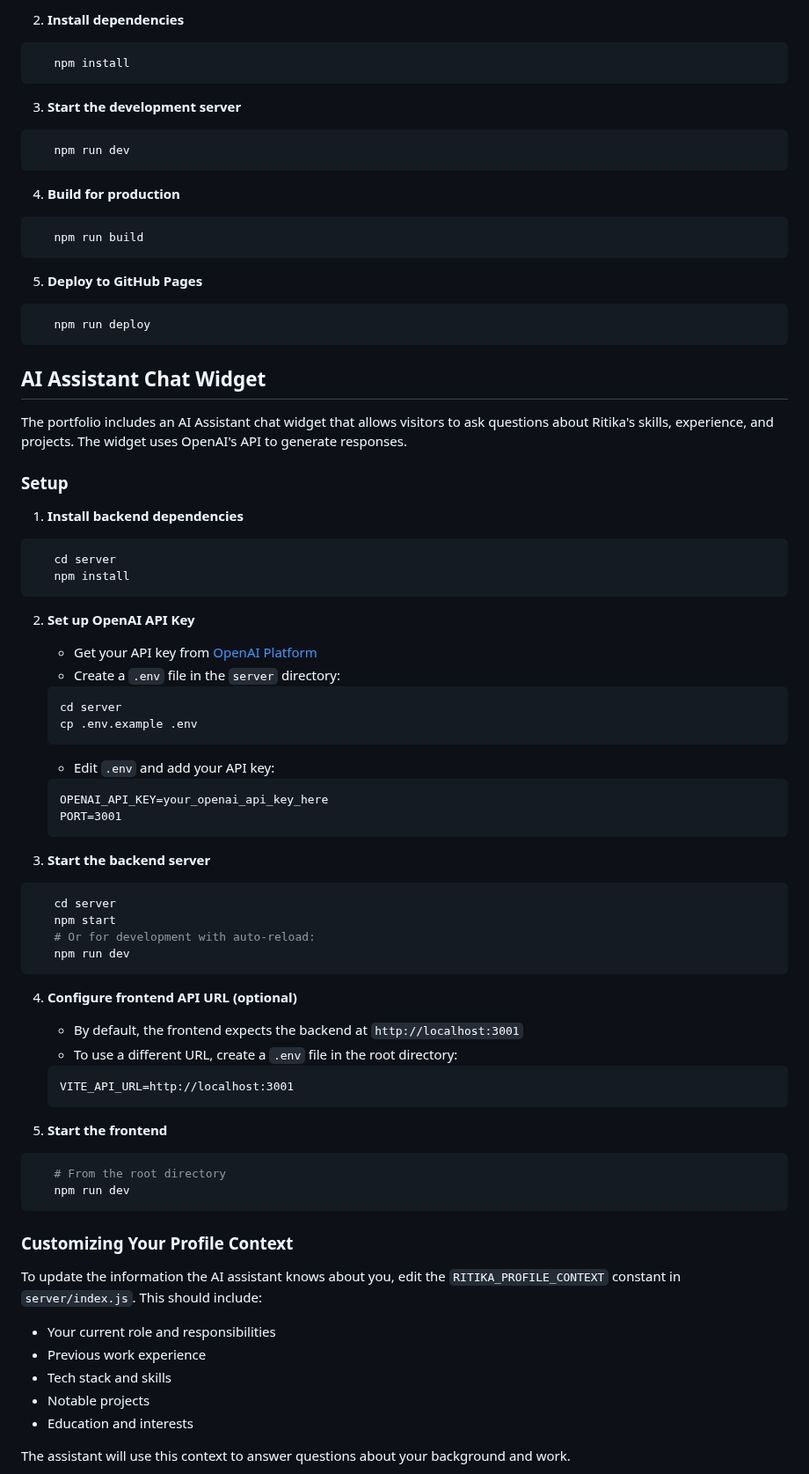
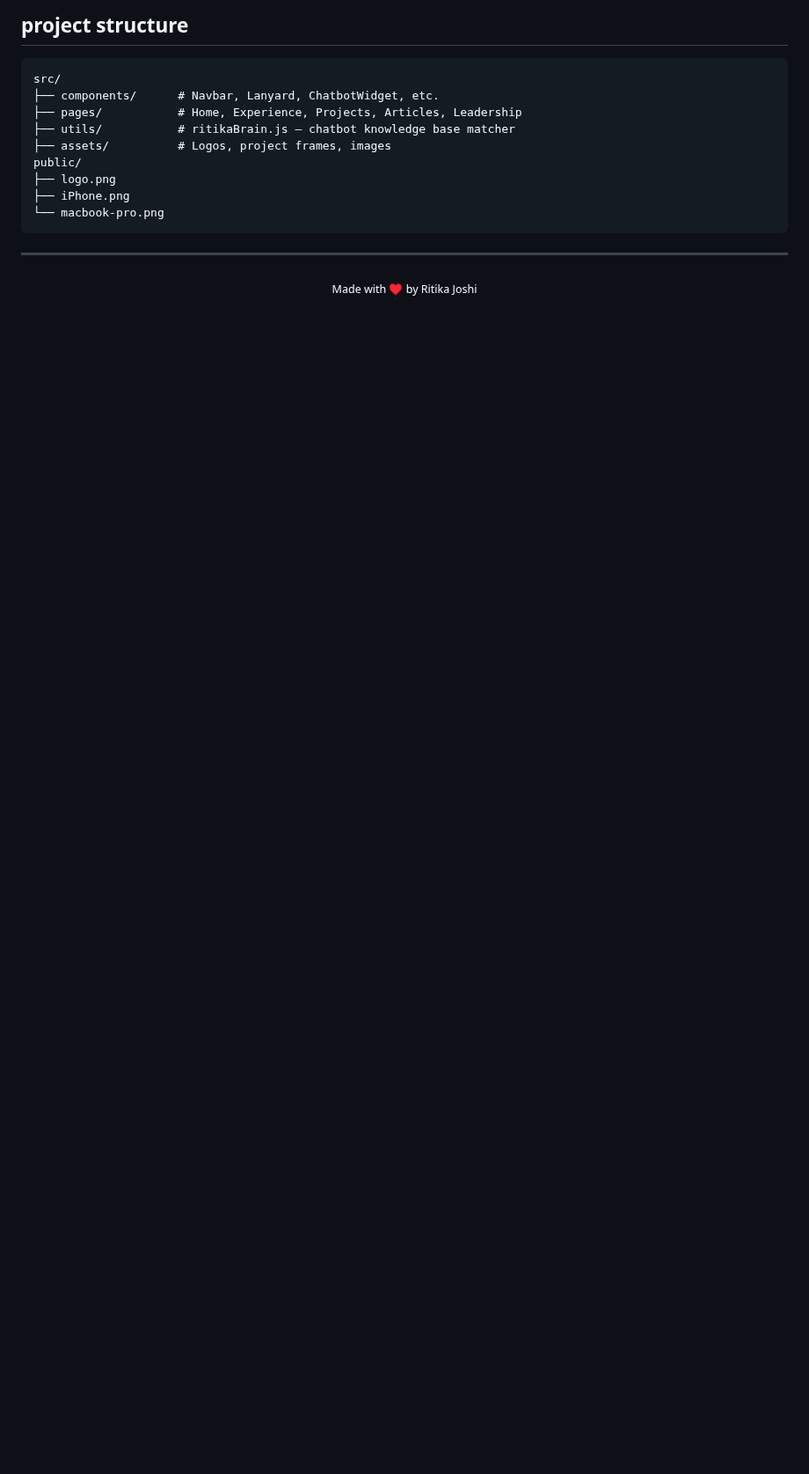
Before and after one commit to RJoshi141/portfolio-v2, a Markdown page: README.md, the part around one of its changes. Shown at 88% size. GitHub-like rendering; blank space fills up the shorter version.

````diff
--- a/README.md
+++ b/README.md
@@ -31,78 +61,21 @@
 ```
 
-2. **Install dependencies**
-```bash
-   npm install
+## project structure
+
+```
+src/
+├── components/      # Navbar, Lanyard, ChatbotWidget, etc.
+├── pages/           # Home, Experience, Projects, Articles, Leadership
+├── utils/           # ritikaBrain.js — chatbot knowledge base matcher
+├── assets/          # Logos, project frames, images
+public/
+├── logo.png
+├── iPhone.png
+└── macbook-pro.png
 ```
 
-3. **Start the development server**
-```bash
-   npm run dev
-```
+---
 
-4. **Build for production**
-```bash
-   npm run build
-```
-
-5. **Deploy to GitHub Pages**
-```bash
-   npm run deploy
-```
-
-## AI Assistant Chat Widget
-
-The portfolio includes an AI Assistant chat widget that allows visitors to ask questions about Ritika's skills, experience, and projects. The widget uses OpenAI's API to generate responses.
-
-### Setup
-
-1. **Install backend dependencies**
-```bash
-   cd server
-   npm install
-```
-
-2. **Set up OpenAI API Key**
-   - Get your API key from [OpenAI Platform](https://platform.openai.com/api-keys)
-   - Create a `.env` file in the `server` directory:
-   ```bash
-   cd server
-   cp .env.example .env
-   ```
-   - Edit `.env` and add your API key:
-   ```
-   OPENAI_API_KEY=your_openai_api_key_here
-   PORT=3001
-   ```
-
-3. **Start the backend server**
-```bash
-   cd server
-   npm start
-   # Or for development with auto-reload:
-   npm run dev
-   ```
-
-4. **Configure frontend API URL (optional)**
-   - By default, the frontend expects the backend at `http://localhost:3001`
-   - To use a different URL, create a `.env` file in the root directory:
-   ```
-   VITE_API_URL=http://localhost:3001
-   ```
-
-5. **Start the frontend**
-```bash
-   # From the root directory
-   npm run dev
-   ```
-
-### Customizing Your Profile Context
-
-To update the information the AI assistant knows about you, edit the `RITIKA_PROFILE_CONTEXT` constant in `server/index.js`. This should include:
-- Your current role and responsibilities
-- Previous work experience
-- Tech stack and skills
-- Notable projects
-- Education and interests
-
-The assistant will use this context to answer questions about your background and work.
+<div align="center">
+  <sub>Made with ♥ by Ritika Joshi</sub>
+</div>
````
Also changed, not shown: other parts of README.md (+51 -21 lines), public/iPhone.png (added), 1 other file.
